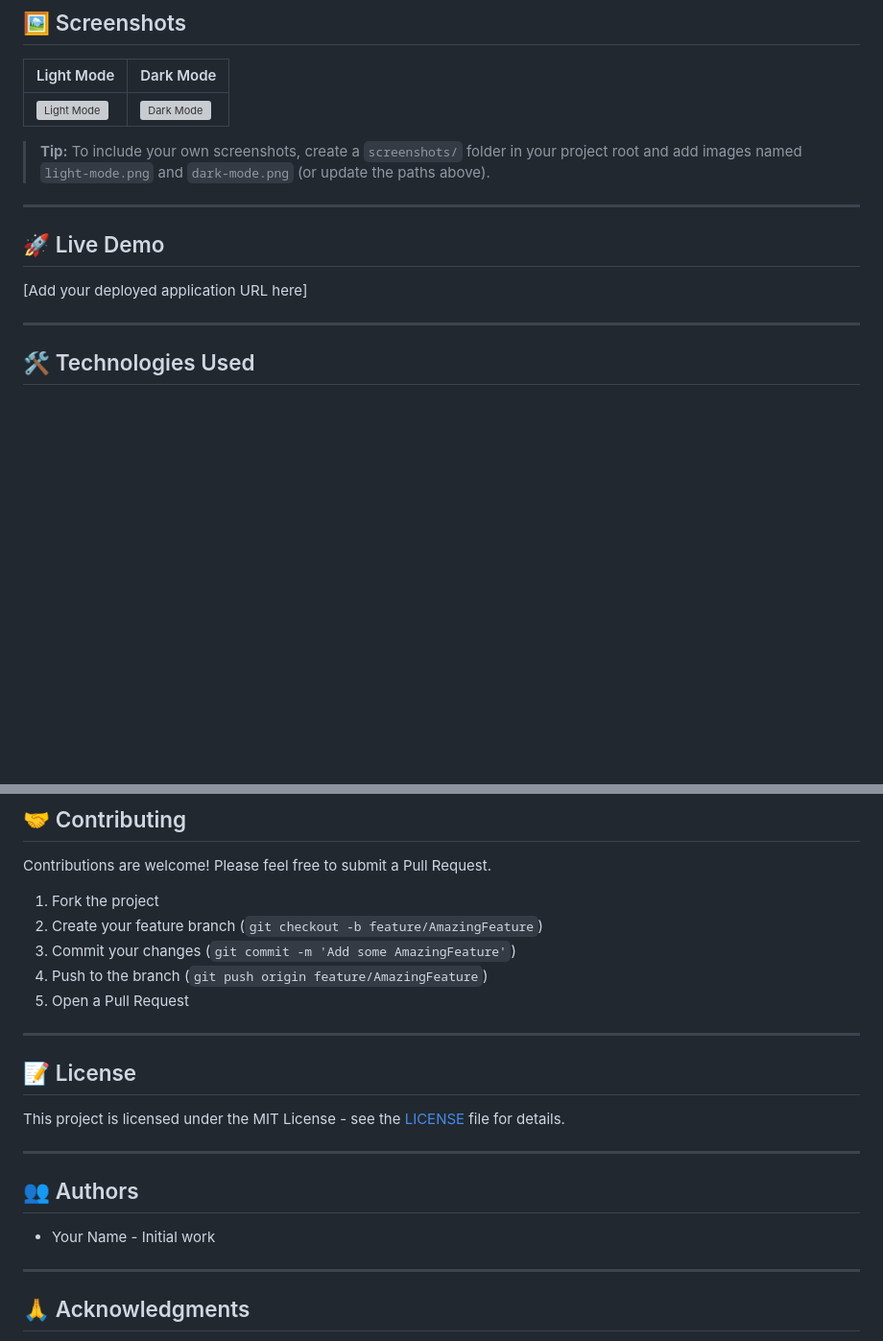
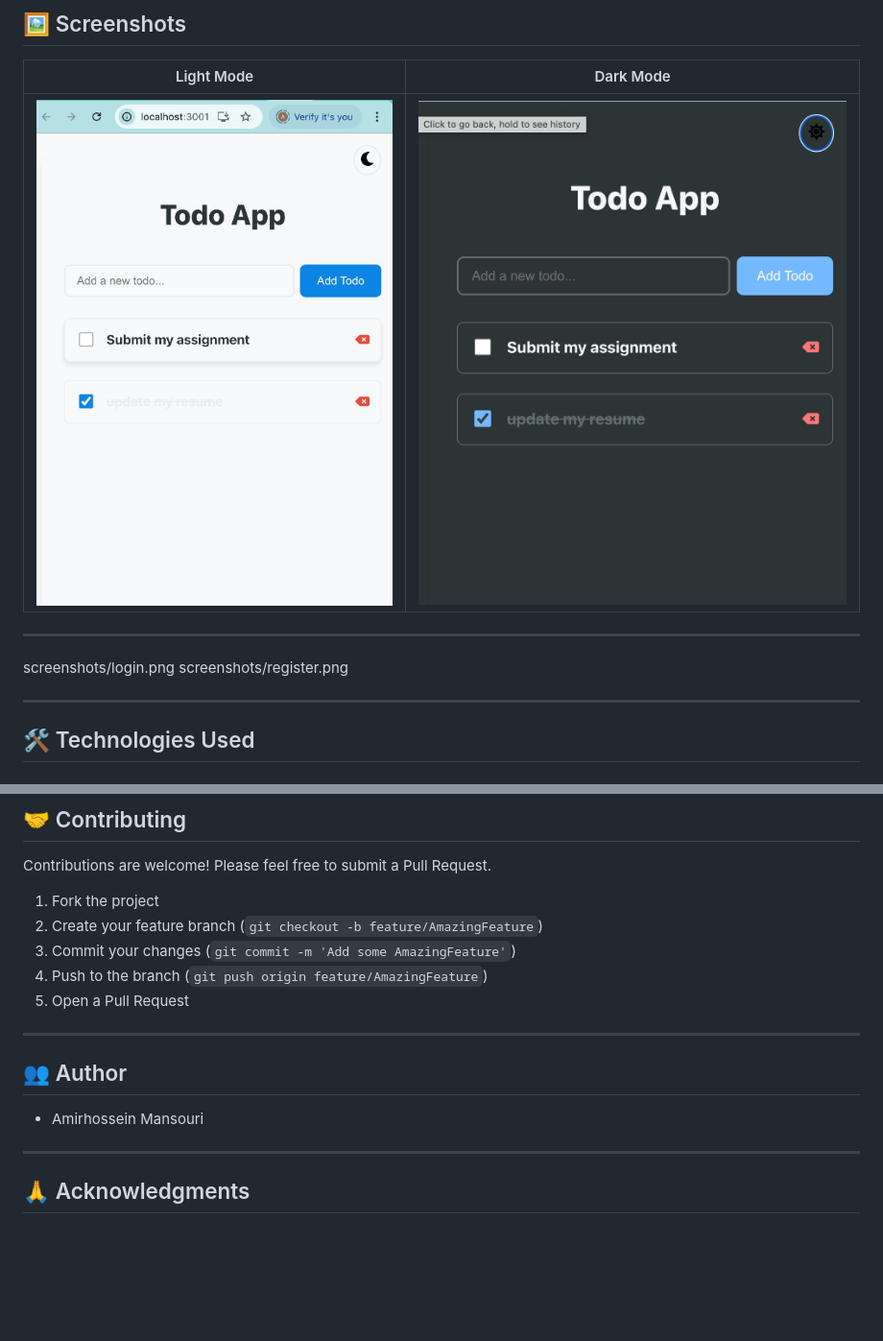
Before and after one commit to amir01mn/TaskControl-TodoList, a Markdown page: README.md, 2 parts joined by grey strips. Shown: that part at 96% size. Drawn GitHub-style; pictures changed too: screenshots/dark-mode.png (added), screenshots/light-mode.png (added); blank space fills up the shorter version; grey boxes are pictures that could not be loaded.

Commit message:
Update REadme, added screenshots

```diff
--- a/README.md
+++ b/README.md
@@ -31,13 +31,11 @@ A sleek, secure, and feature-rich Todo List application built with React and Rub
 |------------|-----------|
 | ![Light Mode](screenshots/light-mode.png) | ![Dark Mode](screenshots/dark-mode.png) |
 
-> **Tip:** To include your own screenshots, create a `screenshots/` folder in your project root and add images named `light-mode.png` and `dark-mode.png` (or update the paths above).
+---
+screenshots/login.png
+screenshots/register.png
 
----
 
-## 🚀 Live Demo
-
-[Add your deployed application URL here]
 
 ---
 
@@ -171,15 +169,10 @@ Contributions are welcome! Please feel free to submit a Pull Request.
 
 ---
 
-## 📝 License
 
-This project is licensed under the MIT License - see the [LICENSE](LICENSE) file for details.
+## 👥 Author
 
----
-
-## 👥 Authors
-
-- Your Name - Initial work
+- Amirhossein Mansouri
 
 ---
 
```
Also changed, not shown: screenshots/login.png (added), screenshots/register.png (added), 1 other file.
